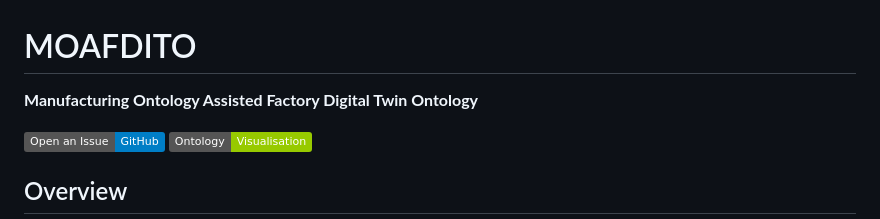
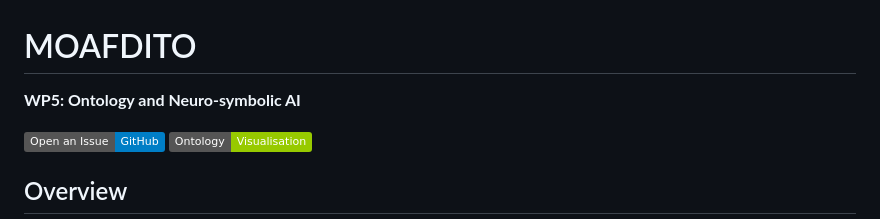
Before and after one commit to Z-Arghavan/MOAF-DiT, a Markdown page: readme.md, the part around the change. GitHub-like rendering; badges without logos.

```diff
--- a/readme.md
+++ b/readme.md
@@ -1,5 +1,5 @@
 # MOAFDITO
-**Manufacturing Ontology Assisted Factory Digital Twin Ontology**
+**WP5: Ontology and Neuro-symbolic AI**
 
 [![Open an Issue](https://img.shields.io/badge/Open%20an%20Issue-GitHub-blue?logo=github)](https://github.com/YOUR_GITHUB_USERNAME/YOUR_REPOSITORY_NAME/issues/new)
 [![WebVOWL](https://img.shields.io/badge/Ontology-Visualisation-green)](https://z-arghavan.github.io/MOAF-DiT/webvowl/)
```
